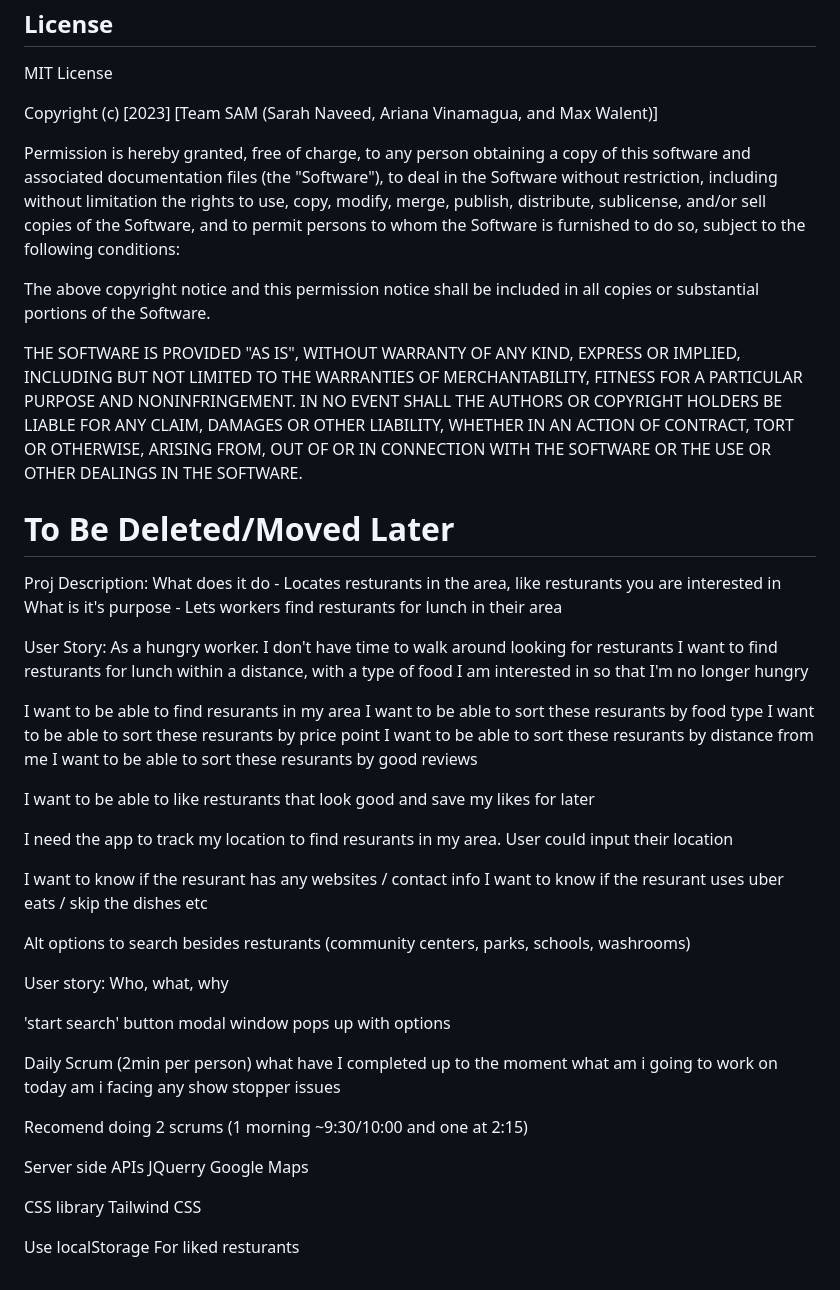
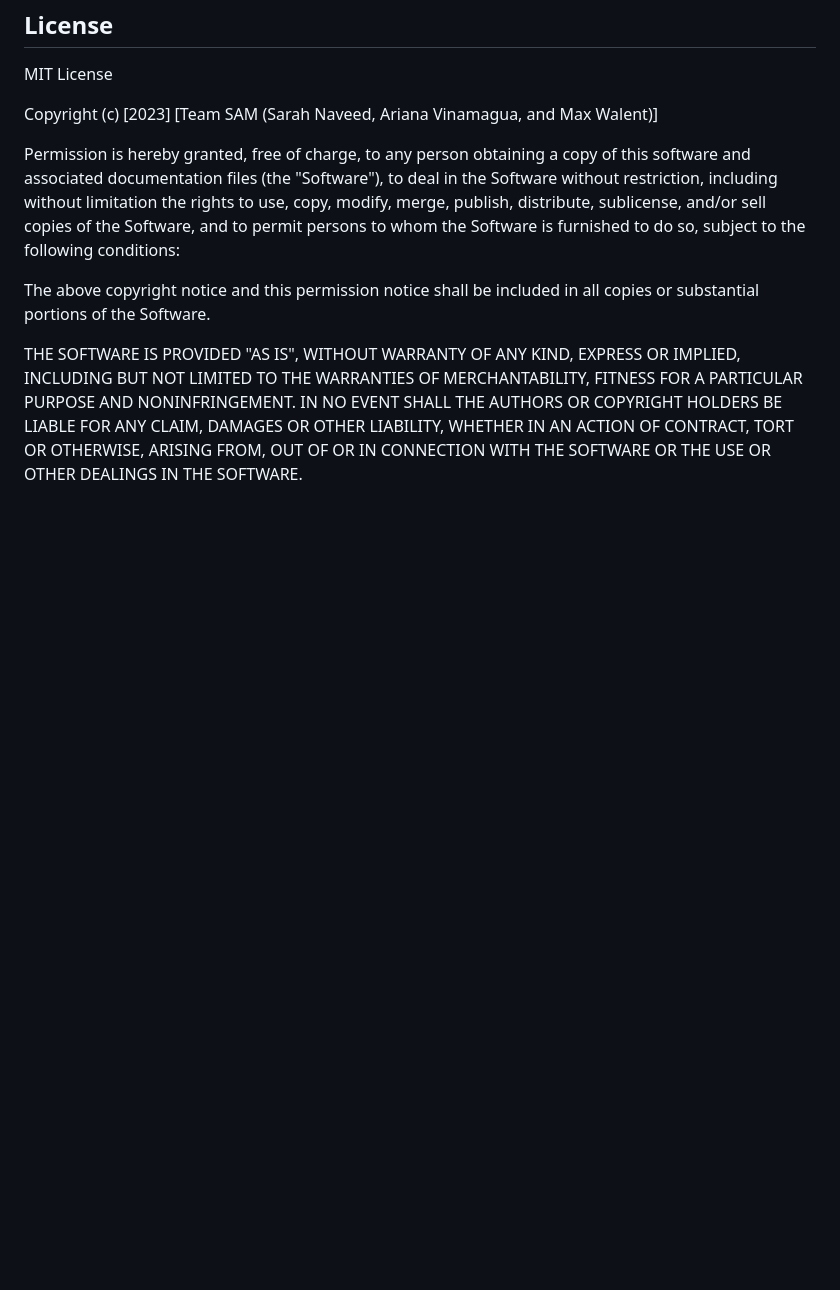
Before and after one commit to R3GAL0/Project01, a Markdown page: README.md, the part around the change printed below. GitHub-like rendering; blank space fills up the shorter version.

Commit message:
removed unused section added deployed link

```diff
--- a/README.md
+++ b/README.md
@@ -34,65 +35,3 @@ AUTHORS OR COPYRIGHT HOLDERS BE LIABLE FOR ANY CLAIM, DAMAGES OR OTHER
 LIABILITY, WHETHER IN AN ACTION OF CONTRACT, TORT OR OTHERWISE, ARISING FROM,
 OUT OF OR IN CONNECTION WITH THE SOFTWARE OR THE USE OR OTHER DEALINGS IN THE
 SOFTWARE.
-
-
-
-
-
-
-# To Be Deleted/Moved Later
-Proj Description:
-	What does it do 		-  Locates resturants in the area, like resturants you are interested in
-	What is it's purpose	- Lets workers find resturants for lunch in their area
-
-User Story:
-	As a hungry worker. I don't have time to walk around looking for resturants
-	I want to find resturants for lunch within a distance, with a type of food I am interested in
-	so that I'm no longer hungry
-
-
-
-I want to be able to find resurants in my area
-I want to be able to sort these resurants by food type
-I want to be able to sort these resurants by price point
-I want to be able to sort these resurants by distance from me
-I want to be able to sort these resurants by good reviews
-
-
-I want to be able to like resturants that look good and save my likes for later
-
-
-I need the app to track my location to find resurants in my area.
-	User could input their location
-
-I want to know if the resurant has any websites / contact info
-I want to know if the resurant uses uber eats / skip the dishes etc
-
-
-Alt options to search besides resturants (community centers, parks, schools, washrooms)
-
-User story:
-Who, what, why
-
-
-'start search' button
-modal window pops up with options
-
-
-Daily Scrum (2min per person)
-	what have I completed up to the moment
-	what am i going to work on today
-	am i facing any show stopper issues
-
-
-Recomend doing 2 scrums (1 morning ~9:30/10:00 and one at 2:15)
-
-Server side APIs
-	JQuerry
-	Google Maps
-
-CSS library
-	Tailwind CSS
-
-Use localStorage
-	For liked resturants
```
Also changed, not shown: other parts of README.md (+4 -3 lines), assets/images/img1.JPG, assets/images/img2.JPG (deleted).
